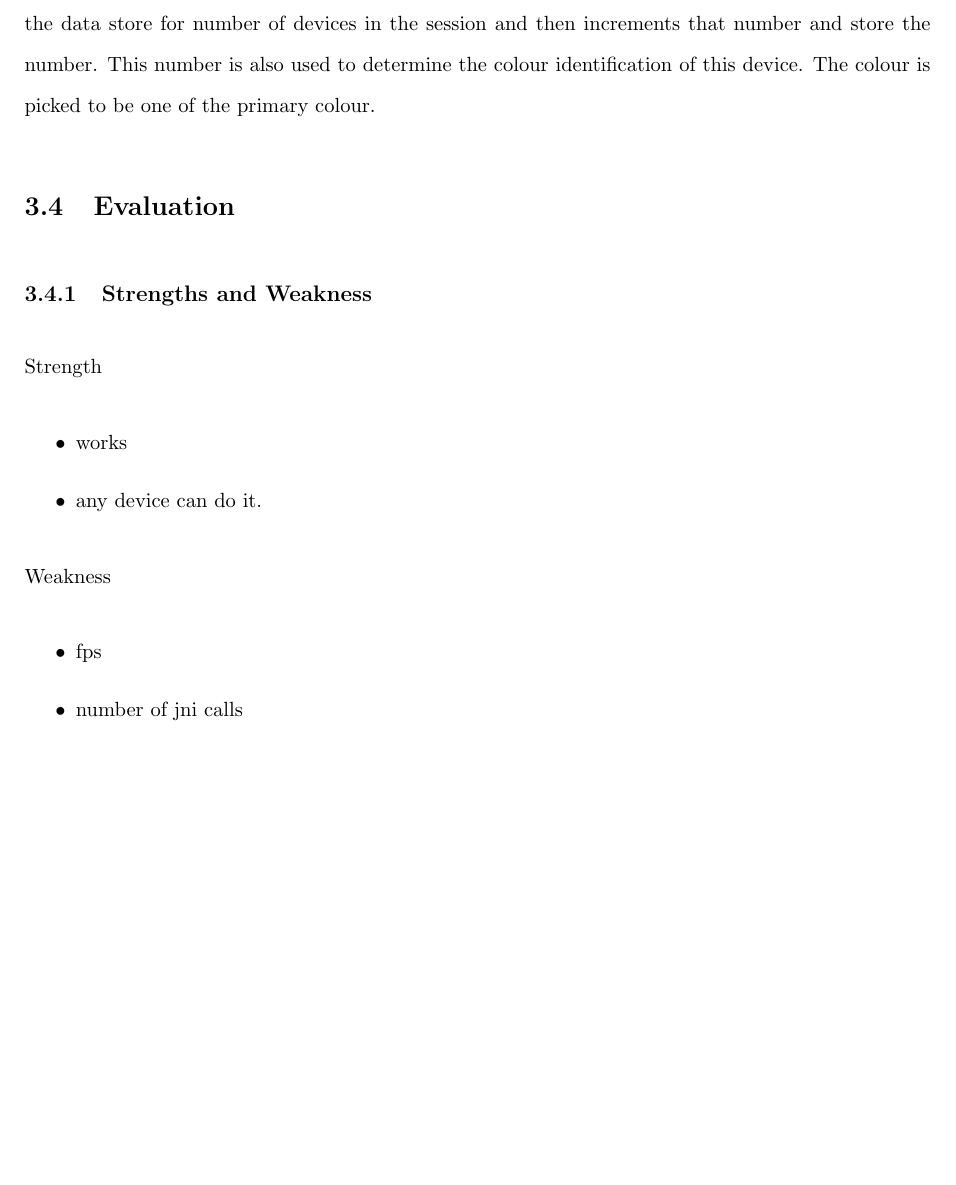
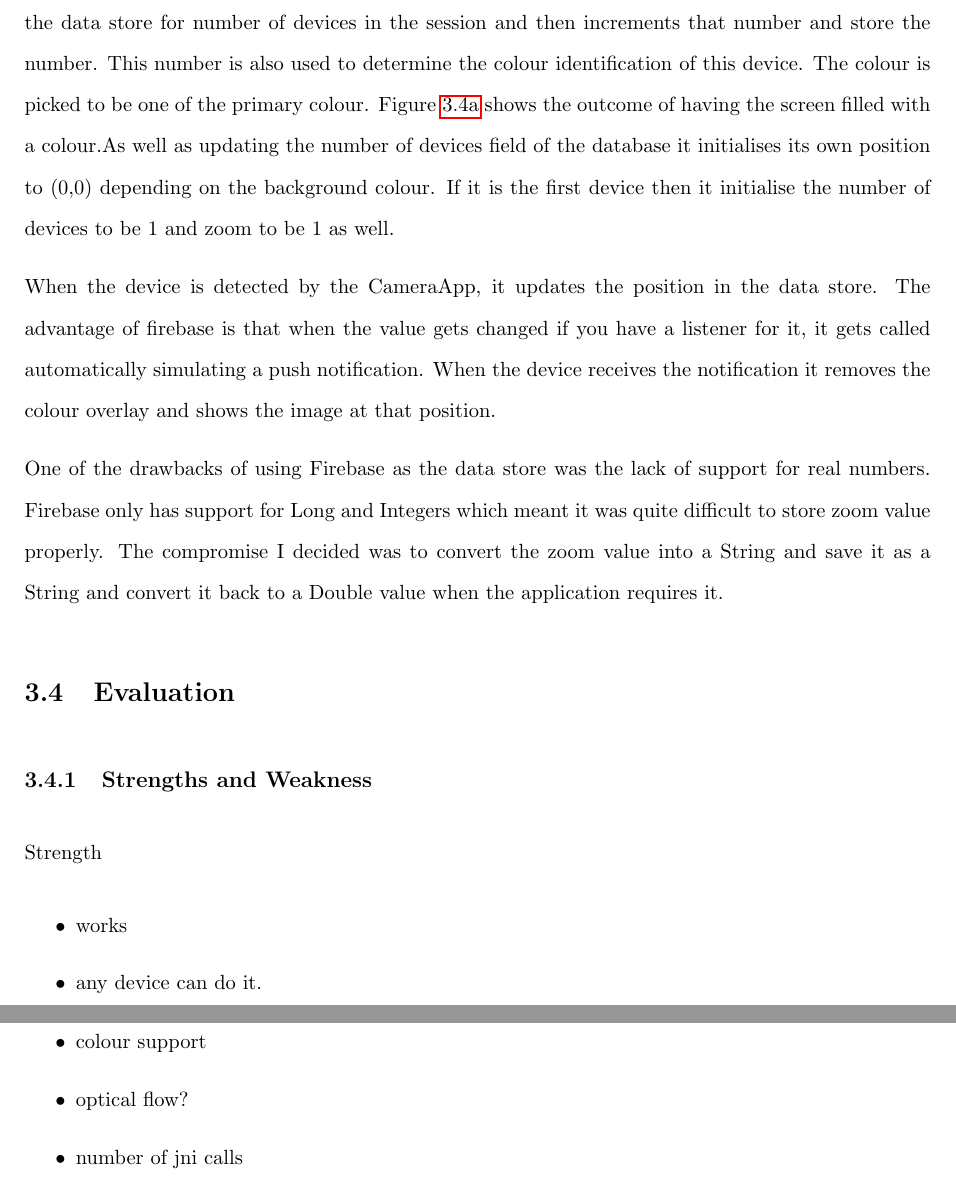
Before and after one commit to janhui/Final-year-report, a LaTeX thesis (thesis.tex, which reads AndroidCamera/Evaluation.tex, AndroidCamera/Implementation.tex): part of page 37 of 70 before the commit and two parts of pages 37 and 38 of 71 after it, the two joined at a grey line, cut so that both start at the same text, the shorter picture padded with empty space. Compiled offline with pdfLaTeX; a LaTeX package or settings file that is missing is left out.

Commit message:
Updates from ShareLaTeX

```diff
--- a/AndroidCamera/Evaluation.tex
+++ b/AndroidCamera/Evaluation.tex
@@ -8,6 +8,8 @@ Strength
 Weakness
 \begin{itemize}
 \item fps
+\item colour support
+\item optical flow?
 \item number of jni calls
 \item qualitative
 \end{itemize}
--- a/AndroidCamera/Implementation.tex
+++ b/AndroidCamera/Implementation.tex
@@ -94,4 +94,8 @@ The next step in the evolution of the app was to filter for other colours that t
 
 The second half of the application is the TableApp. This is the app that should show the content that should be shown by the interactive table and also handle the interactions. It should also help to keep track of number of devices on the table.
 
-Whenever this application starts a new session, by hitting the \emph{submit} of the session screen, it queries the data store for number of devices in the session and then increments that number and store the number. This number is also used to determine the colour identification of this device. The colour is picked to be one of the primary colour.
+Whenever this application starts a new session, by hitting the \emph{submit} of the session screen, it queries the data store for number of devices in the session and then increments that number and store the number. This number is also used to determine the colour identification of this device. The colour is picked to be one of the primary colour. Figure \ref{red_screen} shows the outcome of having the screen filled with a colour.As well as updating the number of devices field of the database it initialises its own position to (0,0) depending on the background colour. If it is the first device then it initialise the number of devices to be 1 and zoom to be 1 as well.
+
+When the device is detected by the CameraApp, it updates the position in the data store. The advantage of firebase is that when the value gets changed if you have a listener for it, it gets called automatically simulating a push notification. When the device receives the notification it removes the colour overlay and shows the image at that position.
+
+One of the drawbacks of using Firebase as the data store was the lack of support for real numbers. Firebase only has support for Long and Integers which meant it was quite difficult to store zoom value properly. The compromise I decided was to convert the zoom value into a String and save it as a String and convert it back to a Double value when the application requires it.
```
